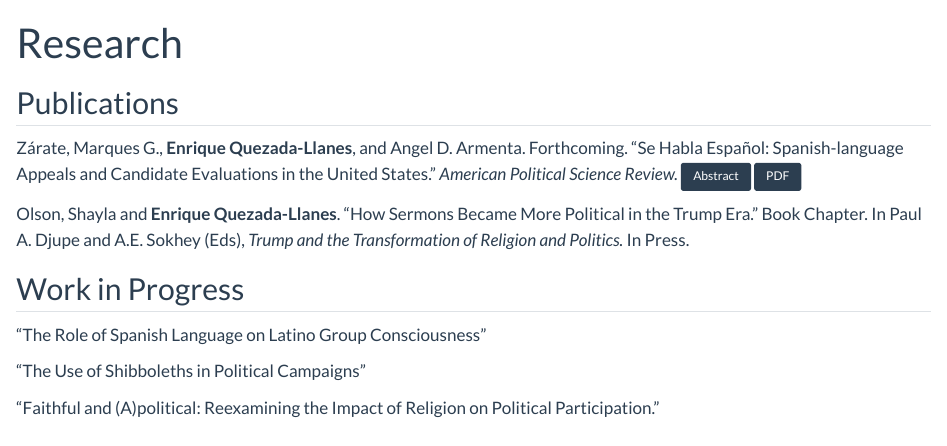
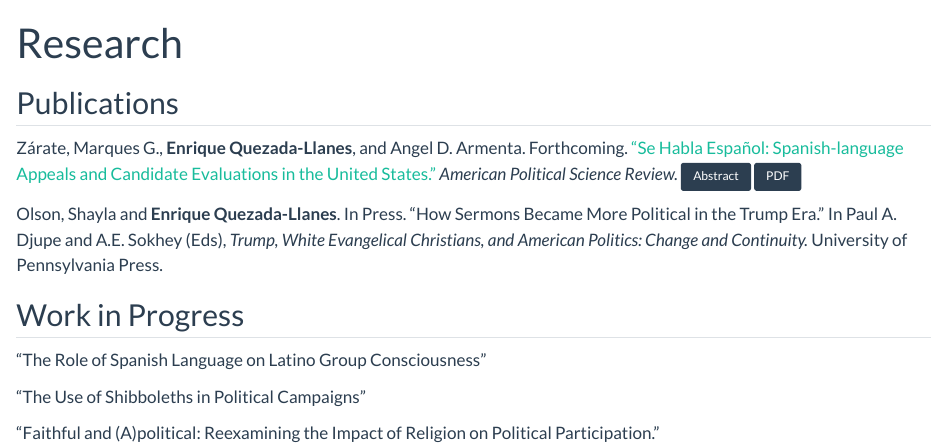
Before and after one commit to equezadallanes/equezadallanes.github.io, a Quarto document (research.qmd): the page in a window 1100 px wide, from its top. Rendered offline with R 4.5, knitr and Pandoc in place of Quarto, with nearby package versions.

Commit message:
home page

````diff
--- a/_quarto.yml
+++ b/_quarto.yml
@@ -36,3 +36,6 @@ format:
     linestretch: 1.8
 
 editor: visual
+
+filters:
+  - newpagelink.lua
--- /dev/null
+++ b/newpagelink.lua
@@ -0,0 +1,4 @@
+function Link(link)
+    link.attributes["target"] = "_blank"
+    return link
+end
--- a/research.qmd
+++ b/research.qmd
@@ -4,8 +4,8 @@ title: "Research"
 
 ## Publications
 
-Zárate, Marques G., **Enrique Quezada-Llanes**, and Angel D. Armenta. Forthcoming. "Se Habla Español: Spanish-language Appeals and Candidate Evaluations in the United States." *American Political Science Review.*
-<button class="btn btn-primary  btn-sm" type="button" data-bs-toggle="collapse" data-bs-target="#collapseExample" aria-expanded="false" aria-controls="collapseExample">Abstract</button> [<button class="btn btn-primary  btn-sm" type="button">PDF</button>](https://doi.org/10.1017/S0003055423000084){target="_blank"}
+Zárate, Marques G., **Enrique Quezada-Llanes**, and Angel D. Armenta. Forthcoming. ["Se Habla Español: Spanish-language Appeals and Candidate Evaluations in the United States."](https://doi.org/10.1017/S0003055423000084) *American Political Science Review.*
+<button class="btn btn-primary  btn-sm" type="button" data-bs-toggle="collapse" data-bs-target="#collapseExample" aria-expanded="false" aria-controls="collapseExample">Abstract</button> [<button class="btn btn-primary  btn-sm" type="button">PDF</button>](files/APSR_2023.pdf){target="_blank"}
 
 
 ```{=html}
@@ -18,7 +18,7 @@ Zárate, Marques G., **Enrique Quezada-Llanes**, and Angel D. Armenta. Forthcomi
 ```
 
 
-Olson, Shayla and **Enrique Quezada-Llanes**. "How Sermons Became More Political in the Trump Era." Book Chapter. In Paul A. Djupe and A.E. Sokhey (Eds), *Trump and the Transformation of Religion and Politics.* In Press.
+Olson, Shayla and **Enrique Quezada-Llanes**. In Press. "How Sermons Became More Political in the Trump Era." In Paul A. Djupe and A.E. Sokhey (Eds), *Trump, White Evangelical Christians, and American Politics: Change and Continuity.* University of Pennsylvania Press.
 
 ## Work in Progress
 
````
Also changed, not shown: about.qmd (+2 -0 lines), index.qmd (+2 -4 lines), docs/search.json, files/APSR_2023.pdf (added), files/cv_quezada.pdf, 6 other files.
